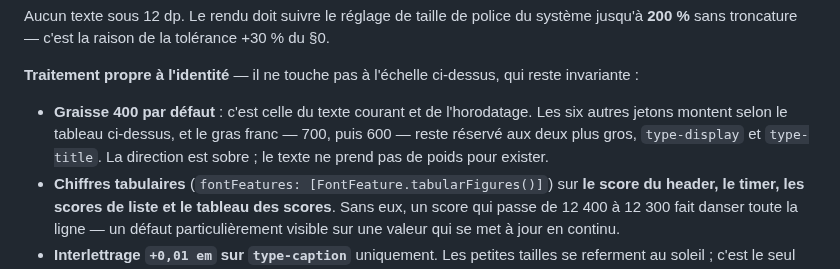
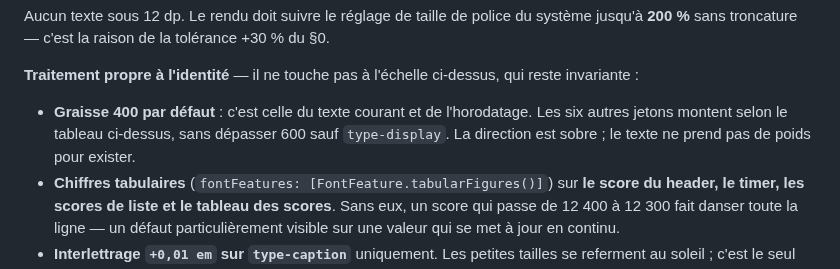
Before and after one commit to plecart/Arpendo, a Markdown page: documents/reference/02-specification-ux.md, the part around the change. Rendered like a GitHub page.

```diff
--- a/documents/reference/02-specification-ux.md
+++ b/documents/reference/02-specification-ux.md
@@ -107,9 +107,8 @@ Aucun texte sous 12 dp. Le rendu doit suivre le réglage de taille de police du
 **Traitement propre à l'identité** — il ne touche pas à l'échelle ci-dessus, qui reste invariante :
 
 - **Graisse 400 par défaut** : c'est celle du texte courant et de l'horodatage. Les six autres
-  jetons montent selon le tableau ci-dessus, et le gras franc — 700, puis 600 — reste réservé aux
-  deux plus gros, `type-display` et `type-title`. La direction est sobre ; le texte ne prend pas
-  de poids pour exister.
+  jetons montent selon le tableau ci-dessus, sans dépasser 600 sauf `type-display`. La direction
+  est sobre ; le texte ne prend pas de poids pour exister.
 - **Chiffres tabulaires** (`fontFeatures: [FontFeature.tabularFigures()]`) sur **le score du
   header, le timer, les scores de liste et le tableau des scores**. Sans eux, un score qui passe de
   12 400 à 12 300 fait danser toute la ligne — un défaut particulièrement visible sur une valeur
```
Also changed, not shown: documents/archive/journal-decisions-ux.md (+31 -0 lines), documents/reference/03-identite-visuelle.md (+5 -4 lines).
